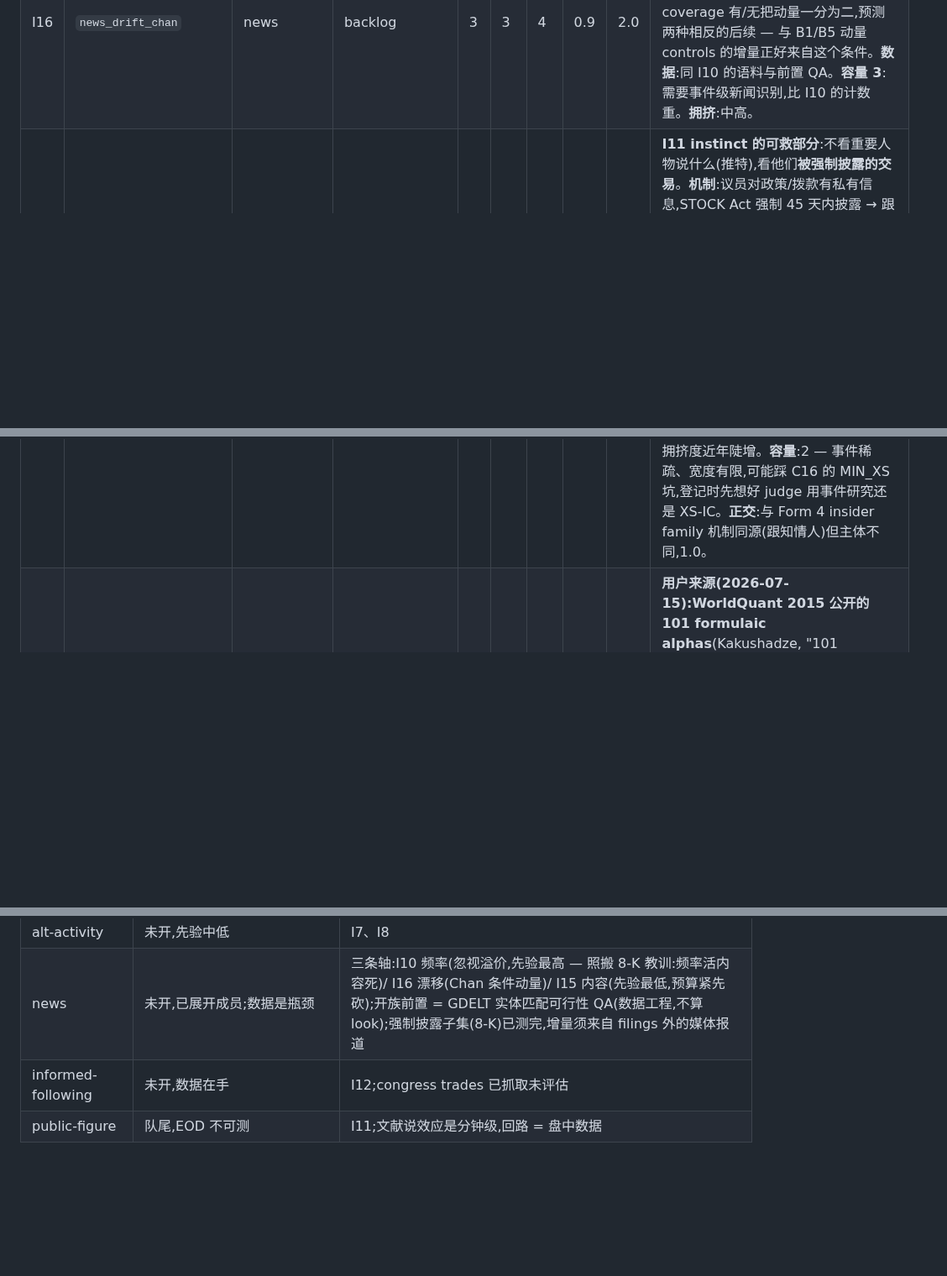
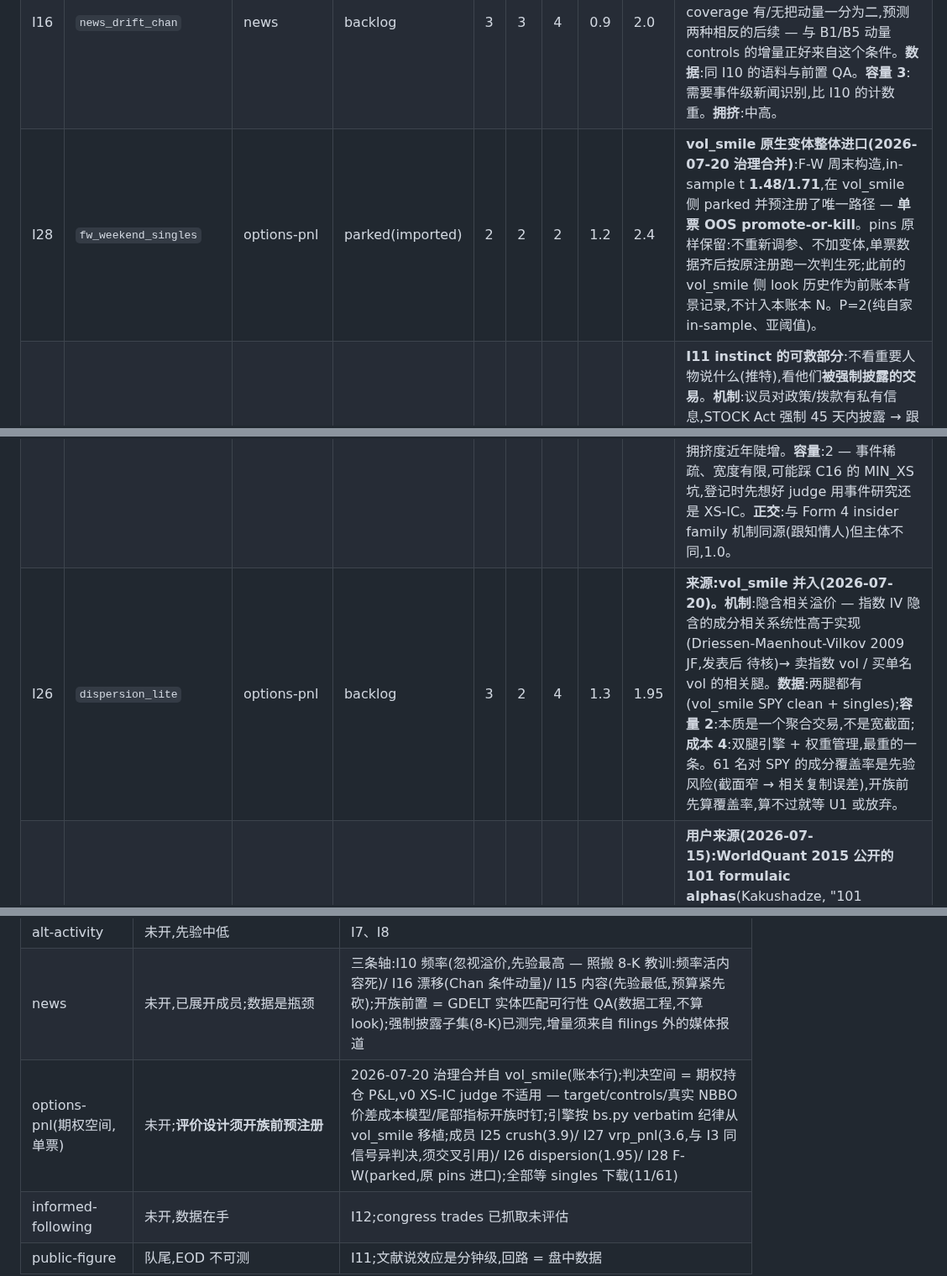
Before and after one commit to lexilei/alpha-graph, a Markdown page: IDEAS.md, 3 parts joined by grey strips. Shown at 84% size. Drawn GitHub-style; blank space fills up the shorter version.

```diff
--- a/IDEAS.md
+++ b/IDEAS.md
@@ -76,7 +78,9 @@ FACTORS.md 管"测一个想法",这里管"选择测什么"。想法先登记、
 | I10 | `news_coverage_neglect` | news | backlog | 3 | 4 | 4 | 0.9 | 2.7 | **news family 的频率轴,成员中先验最高** — 照搬你 8-K 的教训:频率活(C11)、内容死(C12–C14)。**机制**:媒体忽视溢价 — 无覆盖股票跑赢有覆盖(Fang-Peress 2009 JF,待核 OSAP):投资者认知不完备,无覆盖 = 持有者要求信息不完备补偿;对手盘 = 只买上新闻的票的注意力驱动投资者。**数据(瓶颈,family 共用)**:带时间戳可 PIT 的历史新闻语料 — 免费端 GDELT(2015+,实体→ticker 匹配噪声大)、付费端 Tiingo/Polygon(历史深度待核);**开族前置 = GDELT 实体匹配可行性 QA**(抽样精确率报告;数据工程,不算 look)。**与已测重叠**:强制披露子集(8-K)已测完,增量必须来自 filings 外的媒体报道 → 正交 0.9。**拥挤**:高;忽视效应小盘更强(U1 后上调)。 |
 | I8 | `employer_reviews` / activity-nowcast 泛化 | alt-activity | backlog | 3 | 3 | 4 | 1.1 | 2.5 | **I7 的可救部分泛化**:"某处公开活动数据"→"公开活动代理 nowcast 公司基本面"。付费端有确证文献:卫星停车场车流预测零售 earnings surprise(Katona-Painter-Patatoukas-Zeng,数据贵、机构已买断)。免费端可测:Glassdoor 雇主评分变化预测收益(Green-Huang-Wen-Zhou 2019 JFE,t≈3 待核;抓取难+ToS 风险),Google Trends 搜索量(Da-Engelberg-Gao 2011 JF — 注意力效应,历史可回取、PIT 干净),Wikipedia 浏览量、app 排名。**共同瓶颈**:免费源的历史 PIT 可得性参差 — 登记时按"Trends/Wiki 先行(历史可回取)"打成本 4。**拥挤**:Trends 高,Glassdoor 中。 |
 | I16 | `news_drift_chan` | news | backlog | 3 | 3 | 4 | 0.9 | 2.0 | **机制**:对公司新闻反应不足 → 有新闻月的收益漂移;对无信息价格波动过度反应 → 无新闻月的收益反转(Chan 2003 JFE,待核)。构造是**条件化**的:用当月 coverage 有/无把动量一分为二,预测两种相反的后续 — 与 B1/B5 动量 controls 的增量正好来自这个条件。**数据**:同 I10 的语料与前置 QA。**容量 3**:需要事件级新闻识别,比 I10 的计数重。**拥挤**:中高。 |
+| I28 | `fw_weekend_singles` | options-pnl | parked(imported) | 2 | 2 | 2 | 1.2 | 2.4 | **vol_smile 原生变体整体进口(2026-07-20 治理合并)**:F-W 周末构造,in-sample t **1.48/1.71**,在 vol_smile 侧 parked 并预注册了唯一路径 — **单票 OOS promote-or-kill**。pins 原样保留:不重新调参、不加变体,单票数据齐后按原注册跑一次判生死;此前的 vol_smile 侧 look 历史作为前账本背景记录,不计入本账本 N。P=2(纯自家 in-sample、亚阈值)。 |
 | I12 | `congress_trades` | informed-following | backlog | 2 | 2 | 2 | 1.0 | 2.0 | **I11 instinct 的可救部分**:不看重要人物说什么(推特),看他们**被强制披露的交易**。**机制**:议员对政策/拨款有私有信息,STOCK Act 强制 45 天内披露 → 跟单;45 天披露滞后是天然 PIT 可用性(同 13F,比推特时间戳干净得多)。对手盘 = 不读披露的市场。**数据**:`scripts/fetch_congress_trades.py` 已在仓库(有 test,从未评估)— 成本 2。**文献(先验一般)**:Ziobrowski 2004 — 参议员组合 1993–98 超额 ~85bp/月(待核);但 Eggers-Hainmueller 后续样本 ≈ 0;STOCK Act 后的跟单研究多数发现披露滞后之后无 alpha(待核)。媒体热度高(Pelosi tracker 等)= 拥挤度近年陡增。**容量**:2 — 事件稀疏、宽度有限,可能踩 C16 的 MIN_XS 坑,登记时先想好 judge 用事件研究还是 XS-IC。**正交**:与 Form 4 insider family 机制同源(跟知情人)但主体不同,1.0。 |
+| I26 | `dispersion_lite` | options-pnl | backlog | 3 | 2 | 4 | 1.3 | 1.95 | **来源:vol_smile 并入(2026-07-20)。机制**:隐含相关溢价 — 指数 IV 隐含的成分相关系统性高于实现(Driessen-Maenhout-Vilkov 2009 JF,发表后 待核)→ 卖指数 vol / 买单名 vol 的相关腿。**数据**:两腿都有(vol_smile SPY clean + singles);**容量 2**:本质是一个聚合交易,不是宽截面;**成本 4**:双腿引擎 + 权重管理,最重的一条。61 名对 SPY 的成分覆盖率是先验风险(截面窄 → 相关复制误差),开族前先算覆盖率,算不过就等 U1 或放弃。 |
 | I24 | `wq101_alphas` | price-formulaic | backlog | 1 | 4 | 2 | 0.9 | 1.8 | **用户来源(2026-07-15):WorldQuant 2015 公开的 101 formulaic alphas**(Kakushadze, "101 Formulaic Alphas")。**登记为来源而非单一因子,先验诚实打低**:(a) 无逐条发表 t 值、无发表后追踪(论文只给聚合统计)— 证据等级低于任何 OSAP 条目;(b) 公开十年、全行业实现过 = 拥挤天花板;(c) 多数持仓 0.6–6.4 天,**horizon 错配**:C15 已证明月度平台 20×/yr 换手就吃光 gross,日频轮动在 EOD t+1 平台先天 gate-2 死。**N 税是硬约束**:101 条全测 = +101 selection looks,ceiling 直接爆 — 若测只允许两种预注册形态:101 条合成一个复合信号(单 look),或按预注册标准(低换手 + 月度可持有)先选 ≤3 条。**盘中数据到手后重估**:作为执行层/日内研究素材的价值高于作为月度因子。 |
 | I15 | `news_tone_firm` | news | backlog | 2 | 4 | 4 | 0.9 | 1.8 | **机制**:公司新闻负面词密度预测盈利与收益(Tetlock-Saar-Tsechansky-Macskassy 2008 JF,待核)。**先验折扣到 2 的理由**:内容/情绪轴在你的 8-K family 全灭(C12–C14 tone/item 全 rejected),且新闻情绪是最商品化的量产信号(RavenPack/Bloomberg)= 被套利最狠的轴;放进队列只为完整覆盖 family 的三条轴(频率 I10 / 漂移 I16 / 内容 I15),开族时若预算 <3 primaries,先砍这条。**数据**:同 I10。 |
 | I11 | `public_figure_posts` | public-figure | backlog | 1 | 1 | 2 | 1.0 | 0.5 | **覆盖特朗普推特/Truth Social + Musk 等市场敏感人物的帖子。机制**:点名公司的帖子(关税、订单、批评)引发即时重定价;可能有过度反应→反转或漂移。**数据(不是瓶颈)**:Trump Twitter Archive 完整带时间戳(至 2021 封号),Truth Social 2022+ 有第三方存档,免费;点名→ticker 匹配量小。**文献(是反证)**:事件研究(Ge-Kurov-Wolfe 等,待核)结论一致 — 效应真实但集中在**分钟级**且多数当日回吐,EOD 无漂移;2017 年起就有秒级跟单 bot(Trump2Cash)。**这正是 C15/C16 的教训重演**:信号存在但 EOD t+1 入场时已结束。**样本**:点名公司的帖子每年几十条、政权依赖(只在任期内有效)→ 容量 1。**结论**:队尾。唯一回路 = 若日后为 vol_smile 建了盘中数据(CLAUDE.md 已排队的 intraday NBBO),分钟级事件研究才可测;届时另行注册。可救部分(跟知情公众人物的**交易**而非言论)→ I12。 |
@@ -108,6 +112,7 @@ FACTORS.md 管"测一个想法",这里管"选择测什么"。想法先登记、
 | ownership-flow | **已开 2026-07-20**(C34=I6 注册) | pin:≤2 primaries(I6 + I5 建好 13F 管道后另注册)、deadline 2026-08-31、stop 1.5、reopen 2.0;**C34**:FINRA 合并空头持仓(2021-06 起才含上市名,~57 月短面板,MDE≈0.017 注册时言明)÷ shares_asof(C33 审计条款:filed≤avail);I6 先验依赖 U1 的部分(难借券段)不变 |
 | alt-activity | 未开,先验中低 | I7、I8 |
 | news | 未开,已展开成员;数据是瓶颈 | 三条轴:I10 频率(忽视溢价,先验最高 — 照搬 8-K 教训:频率活内容死)/ I16 漂移(Chan 条件动量)/ I15 内容(先验最低,预算紧先砍);开族前置 = GDELT 实体匹配可行性 QA(数据工程,不算 look);强制披露子集(8-K)已测完,增量须来自 filings 外的媒体报道 |
+| options-pnl(期权空间,单票) | 未开;**评价设计须开族前预注册** | 2026-07-20 治理合并自 vol_smile(账本行);判决空间 = 期权持仓 P&L,v0 XS-IC judge 不适用 — target/controls/真实 NBBO 价差成本模型/尾部指标开族时钉;引擎按 bs.py verbatim 纪律从 vol_smile 移植;成员 I25 crush(3.9)/ I27 vrp_pnl(3.6,与 I3 同信号异判决,须交叉引用)/ I26 dispersion(1.95)/ I28 F-W(parked,原 pins 进口);全部等 singles 下载(11/61) |
 | informed-following | 未开,数据在手 | I12;congress trades 已抓取未评估 |
 | public-figure | 队尾,EOD 不可测 | I11;文献说效应是分钟级,回路 = 盘中数据 |
 
```
Also changed, not shown: other parts of IDEAS.md (+2 -0 lines), reports/factor_preregistration.md (+1 -0 lines).
